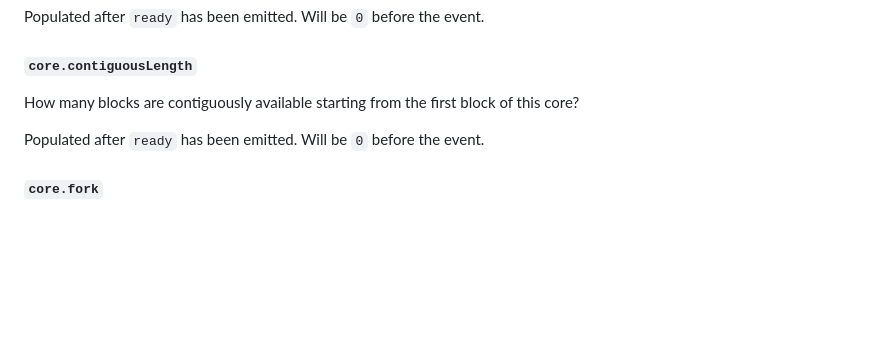
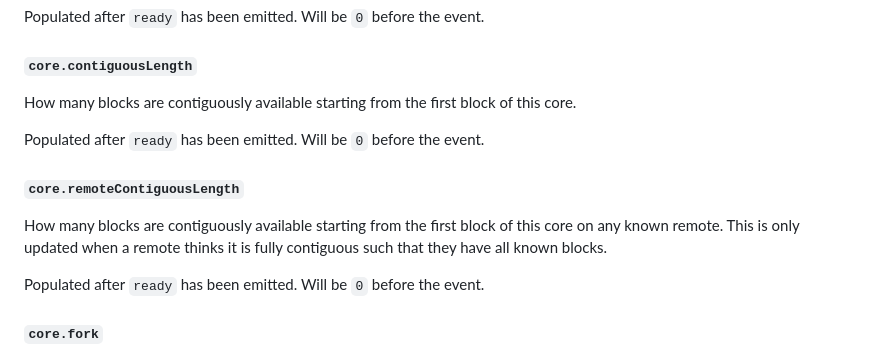
Before and after one commit to holepunchto/hypercore, a Markdown page: README.md, the part around the change. Drawn GitHub-style; blank space fills up the shorter version.

Commit message:
Document `.remoteContiguousLength` in README.md
Includes note that it is only updated when the peer thinks it is fully
contiguous (aka non-sparse).

```diff
--- a/README.md
+++ b/README.md
@@ -594,7 +594,13 @@ Populated after `ready` has been emitted. Will be `0` before the event.
 
 #### `core.contiguousLength`
 
-How many blocks are contiguously available starting from the first block of this core?
+How many blocks are contiguously available starting from the first block of this core.
+
+Populated after `ready` has been emitted. Will be `0` before the event.
+
+#### `core.remoteContiguousLength`
+
+How many blocks are contiguously available starting from the first block of this core on any known remote. This is only updated when a remote thinks it is fully contiguous such that they have all known blocks.
 
 Populated after `ready` has been emitted. Will be `0` before the event.
 
```
